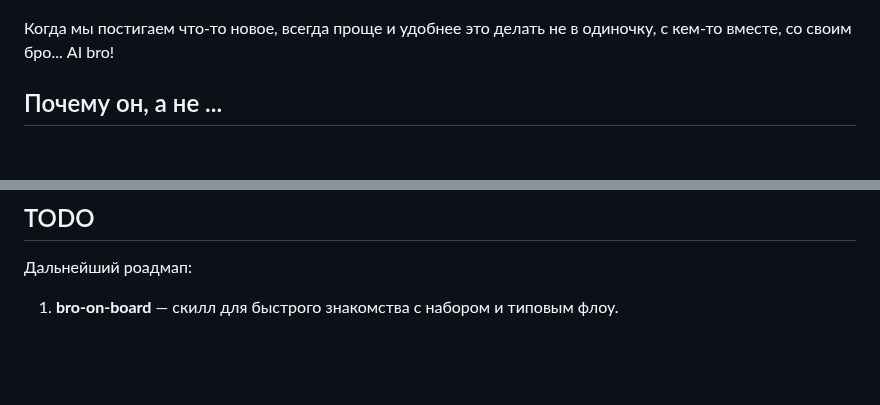
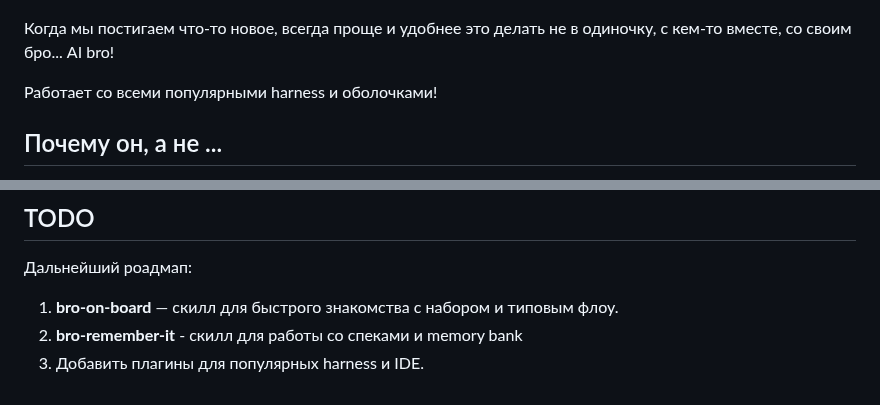
Before and after one commit to irpsv/ai-bro, a Markdown page: README.md, 2 parts joined by grey strips. GitHub-like rendering; blank space fills up the shorter version.

Commit message:
дописал ридми

```diff
--- a/README.md
+++ b/README.md
@@ -3,6 +3,8 @@
 ![ai-bro](./assets/ai-bro-logo.png)
 
 Когда мы постигаем что-то новое, всегда проще и удобнее это делать не в одиночку, с кем-то вместе, со своим бро... AI bro!
+
+Работает со всеми популярными harness и оболочками!
 
 ## Почему он, а не ...
 
@@ -104,3 +106,5 @@ npx skills add irpsv/ai-bro -g
 
 Дальнейший роадмап:
 1. **bro-on-board** — скилл для быстрого знакомства с набором и типовым флоу.
+2. **bro-remember-it** - скилл для работы со спеками и memory bank
+3. Добавить плагины для популярных harness и IDE.
```
